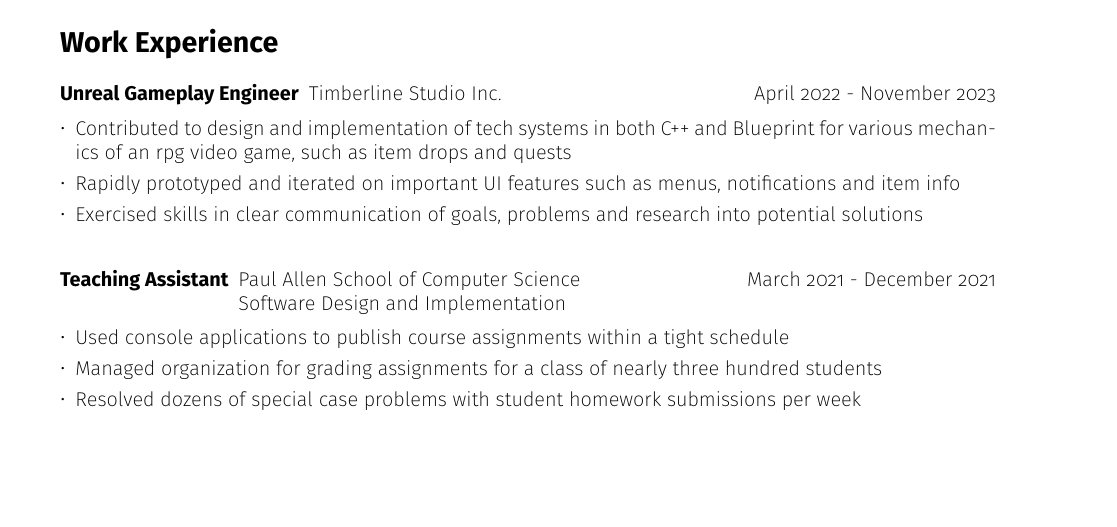
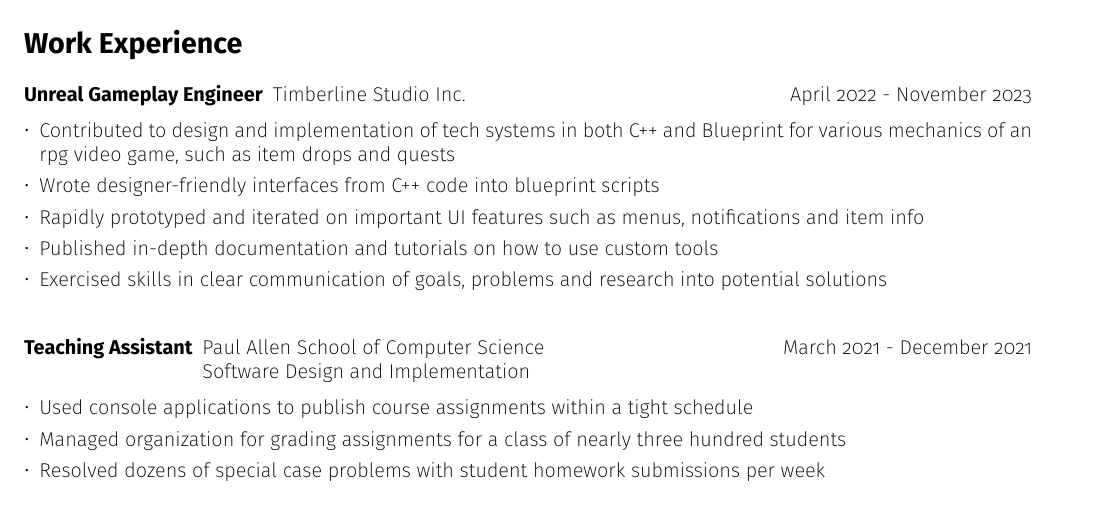
Before and after one commit to josiest/resume, a LaTeX CV (resume.tex): part of the page, cut so that both start at the same text, the shorter picture padded with empty space. Compiled offline with pdfLaTeX.

Commit message:
added more bullet points to timberline experience

```diff
--- a/resume.tex
+++ b/resume.tex
@@ -1,5 +1,5 @@
 \documentclass[10pt]{article}
-\usepackage[margin=1.0in]{geometry}
+\usepackage[margin=0.75in]{geometry}
 \usepackage[utf8]{inputenc}
 
 \usepackage[sfdefault,extralight]{FiraSans}
@@ -65,9 +65,15 @@ C/C++, Unreal and Blueprint, Python, Java/C\#, javascript
     \hfill April 2022 - November 2023
 \end{description}
 \begin{itemize*}
-\item Contributed to design and implementation of tech systems in both C++ and Blueprint for various mechanics of an rpg video game, such as item drops and quests
-\item Rapidly prototyped and iterated on important UI features such as menus, notifications and item info
-\item Exercised skills in clear communication of goals, problems and research into potential solutions
+\item Contributed to design and implementation of tech systems in both C++ and
+      Blueprint for various mechanics of an rpg video game, such as item drops
+      and quests
+\item Wrote designer-friendly interfaces from C++ code into blueprint scripts
+\item Rapidly prototyped and iterated on important UI features such as menus,
+      notifications and item info
+\item Published in-depth documentation and tutorials on how to use custom tools
+\item Exercised skills in clear communication of goals, problems and research
+      into potential solutions
 \end{itemize*}
 \vspace{10pt}
 
```
Also changed, not shown: Makefile.
